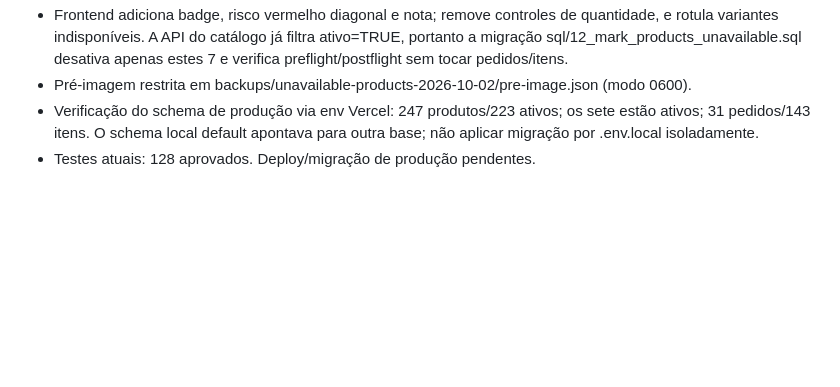
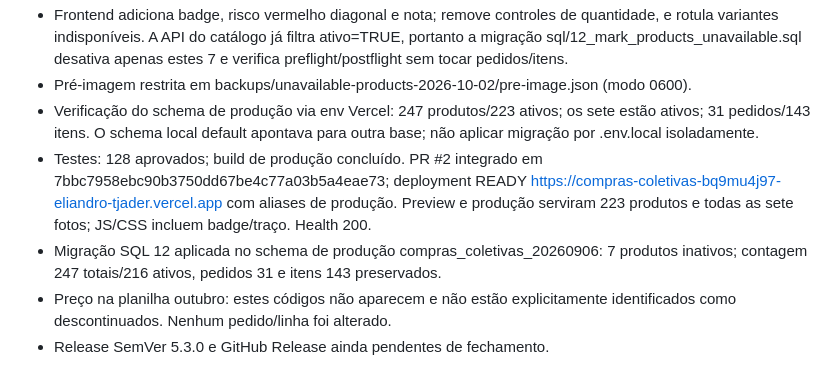
Before and after one commit to Elitj06/-compras-coletivas-, a Markdown page: STATE.md, the part around the change. GitHub-like rendering; blank space fills up the shorter version.

Commit message:
docs: record unavailable products production verification

```diff
--- a/STATE.md
+++ b/STATE.md
@@ -722,4 +722,7 @@ Para melhorar UX, categorias semelhantes foram agrupadas:
 - Frontend adiciona badge, risco vermelho diagonal e nota; remove controles de quantidade, e rotula variantes indisponíveis. A API do catálogo já filtra ativo=TRUE, portanto a migração sql/12_mark_products_unavailable.sql desativa apenas estes 7 e verifica preflight/postflight sem tocar pedidos/itens.
 - Pré-imagem restrita em backups/unavailable-products-2026-10-02/pre-image.json (modo 0600).
 - Verificação do schema de produção via env Vercel: 247 produtos/223 ativos; os sete estão ativos; 31 pedidos/143 itens. O schema local default apontava para outra base; não aplicar migração por .env.local isoladamente.
-- Testes atuais: 128 aprovados. Deploy/migração de produção pendentes.
+- Testes: 128 aprovados; build de produção concluído. PR #2 integrado em 7bbc7958ebc90b3750dd67be4c77a03b5a4eae73; deployment READY https://compras-coletivas-bq9mu4j97-eliandro-tjader.vercel.app com aliases de produção. Preview e produção serviram 223 produtos e todas as sete fotos; JS/CSS incluem badge/traço. Health 200.
+- Migração SQL 12 aplicada no schema de produção compras_coletivas_20260906: 7 produtos inativos; contagem 247 totais/216 ativos, pedidos 31 e itens 143 preservados.
+- Preço na planilha outubro: estes códigos não aparecem e não estão explicitamente identificados como descontinuados. Nenhum pedido/linha foi alterado.
+- Release SemVer 5.3.0 e GitHub Release ainda pendentes de fechamento.
```
